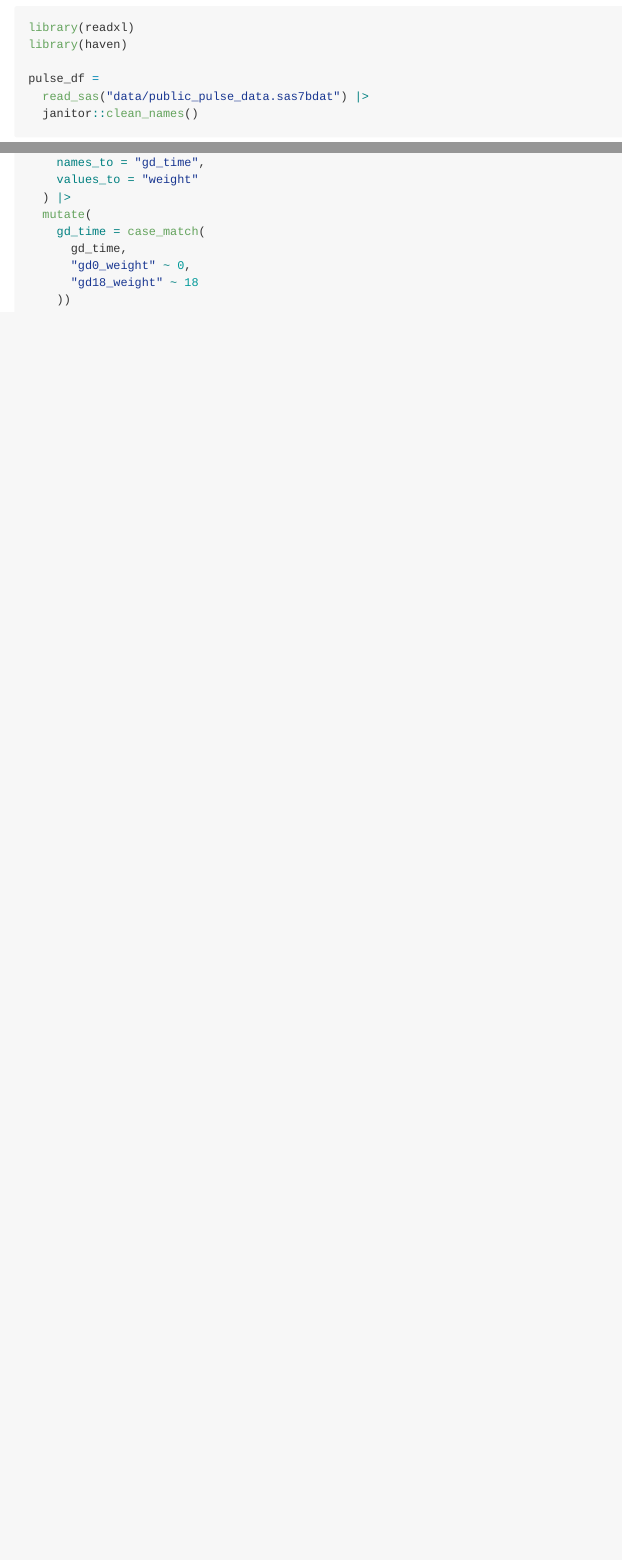
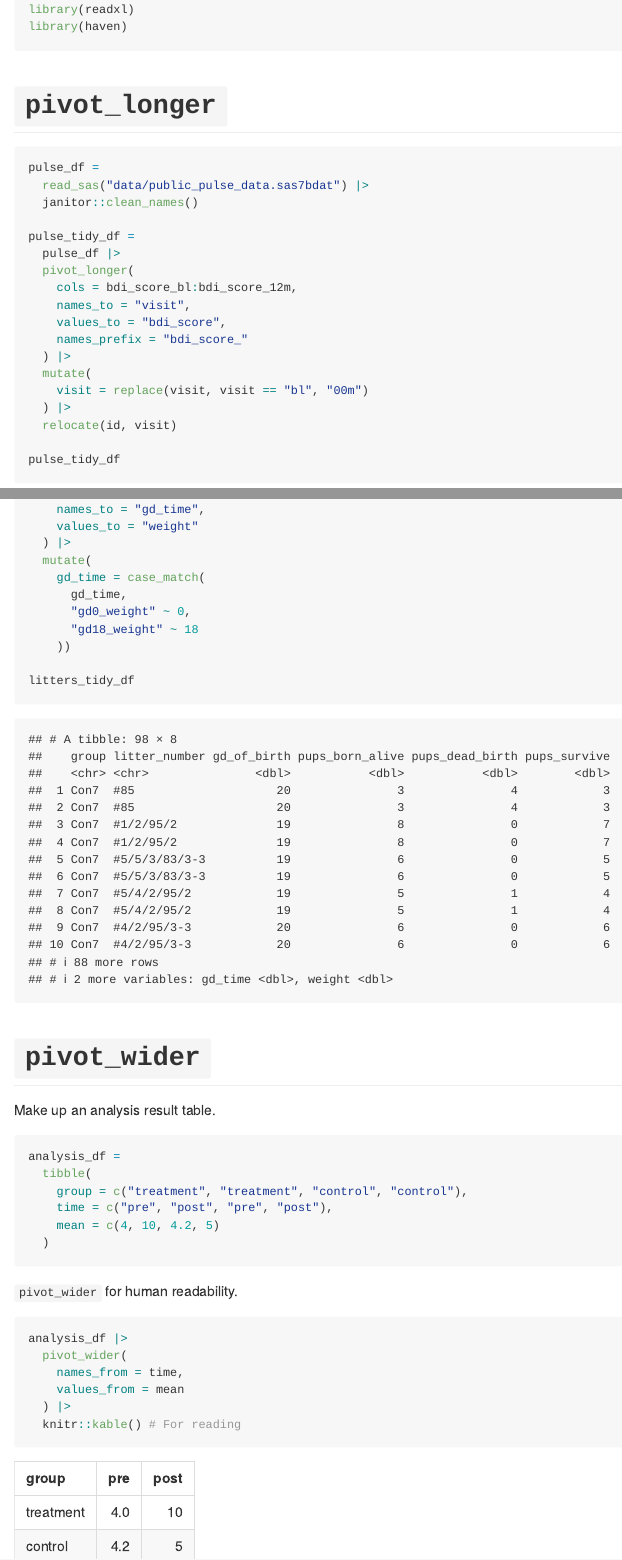
Before and after one commit to hanruili/data_wrangling_i, an R Markdown document (tidy_data.Rmd): the page in a window 1100 px wide, from 450 px down before the commit and from 180 px down after it, so that both start at the same text, and a second part further down, joined at a grey line. The pictures show the output file tidy_data.md that the author committed with the source, drawn offline in the style of GitHub.

Commit message:
pivot wider + knit::kable()

````diff
--- a/tidy_data.Rmd
+++ b/tidy_data.Rmd
@@ -5,11 +5,15 @@ date: "2024-09-24"
 output: github_document
 ---
 
-```{r}
+```{r message=FALSE}
 library(tidyverse)
 library(readxl)
 library(haven)
+```
 
+# `pivot_longer`
+
+```{r}
 pulse_df =
   read_sas("data/public_pulse_data.sas7bdat") |>
   janitor::clean_names()
@@ -55,4 +56,31 @@ litters_tidy_df =
       "gd0_weight" ~ 0,
       "gd18_weight" ~ 18
     ))
+
+litters_tidy_df
 ```
+
+
+# `pivot_wider`
+
+Make up an analysis result table.
+
+```{r}
+analysis_df =
+  tibble(
+    group = c("treatment", "treatment", "control", "control"),
+    time = c("pre", "post", "pre", "post"),
+    mean = c(4, 10, 4.2, 5)
+  )
+```
+
+`pivot_wider` for human readability.
+
+```{r}
+analysis_df |>
+  pivot_wider(
+    names_from = time,
+    values_from = mean
+  ) |>
+  knitr::kable() # For reading
+```
````
Also changed, not shown: tidy_data.md, tidy_data.Rmd (3 more changed lines).
